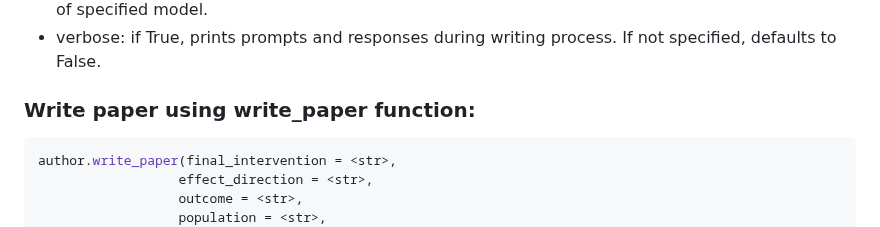
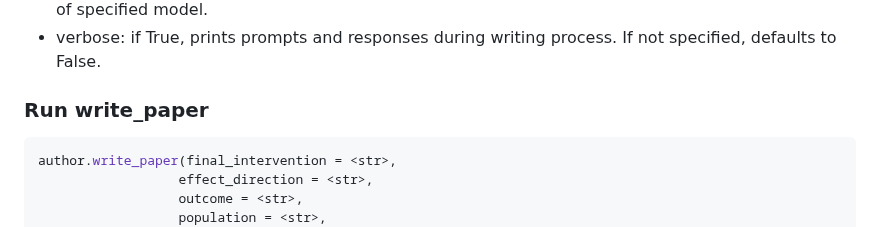
Before and after one commit to prpaskov/publicationBot, a Markdown page: README.md, the part around the change. GitHub-like rendering.

````diff
--- a/README.md
+++ b/README.md
@@ -54,7 +54,7 @@ author = pubBot(model = <str>,
 - version: version of model to use (i.e. 'gpt-3.5-turbo'). If not specified, will use most recent version of specified model.
 - verbose: if True, prints prompts and responses during writing process. If not specified, defaults to False.
 
-### Write paper using write_paper function:
+### Run write_paper
 ```python
 author.write_paper(final_intervention = <str>,
                   effect_direction = <str>,
````
